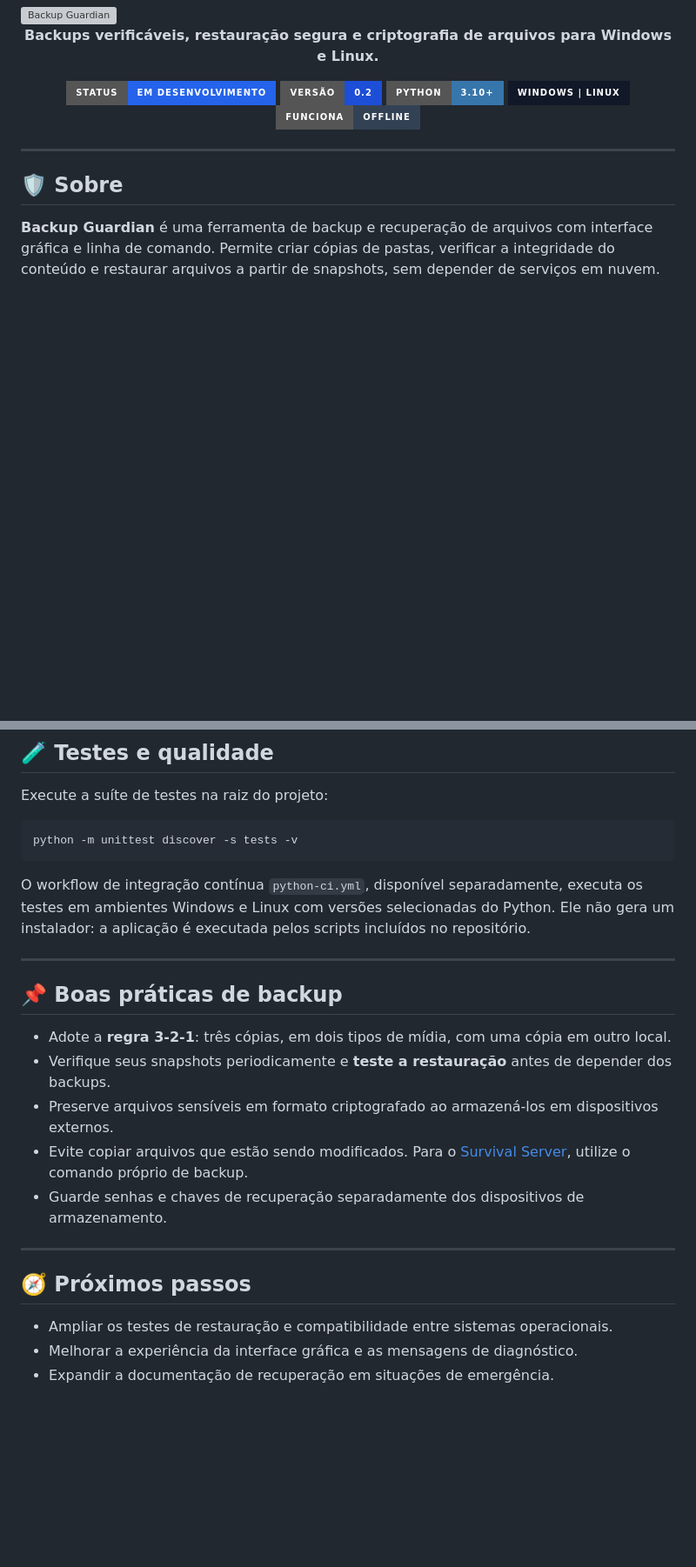
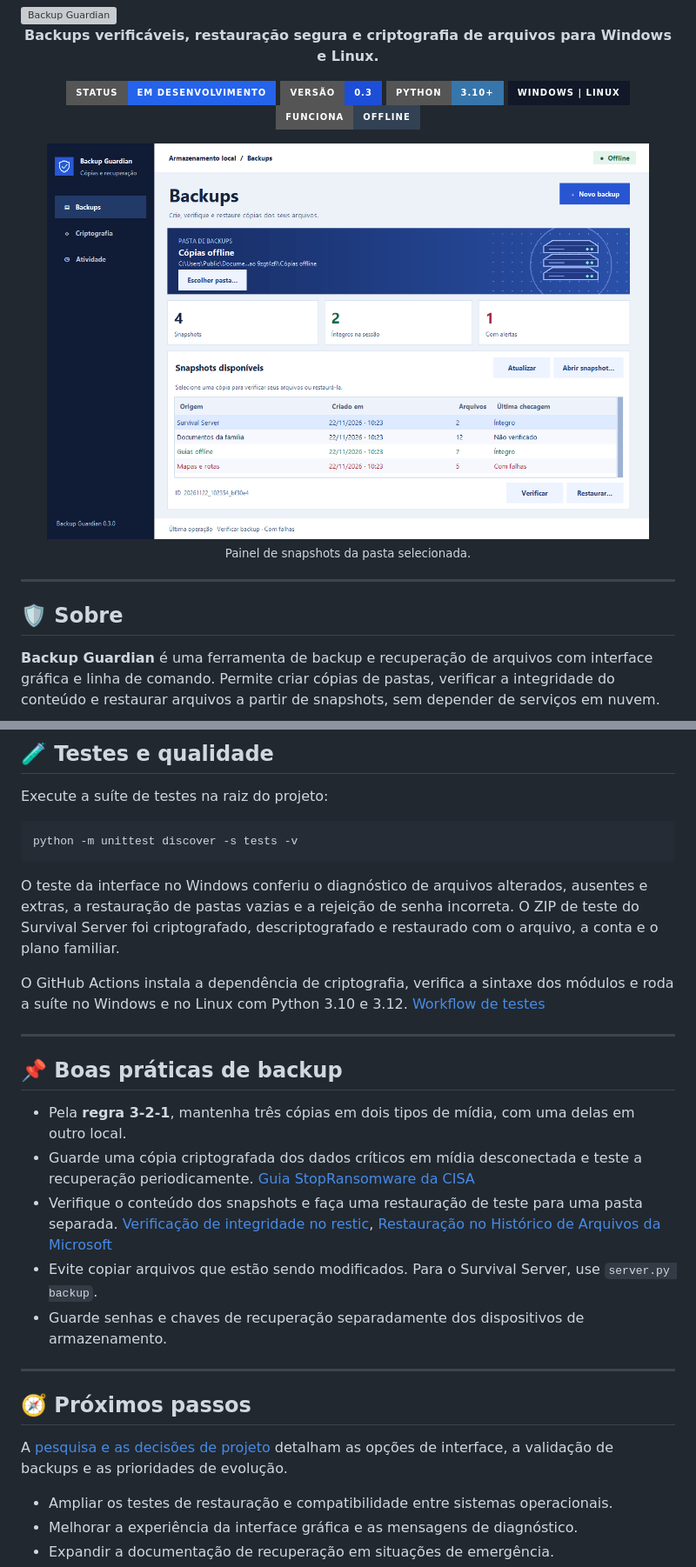
Before and after one commit to odevfigueiredo/BackupGuardian, a Markdown page: README.md, 2 parts joined by grey strips. Shown at 87% size. GitHub-like rendering; pictures changed too: screenshots/painel.png (added); badges without logos; blank space fills up the shorter version; grey boxes are pictures that could not be loaded.

````diff
--- a/README.md
+++ b/README.md
@@ -4,11 +4,17 @@
   <p><strong>Backups verificáveis, restauração segura e criptografia de arquivos para Windows e Linux.</strong></p>
   <p>
     <img src="https://img.shields.io/badge/Status-Em_desenvolvimento-2563EB?style=for-the-badge" alt="Status: em desenvolvimento" />
-    <img src="https://img.shields.io/badge/Vers%C3%A3o-0.2-1D4ED8?style=for-the-badge" alt="Versão 0.2" />
+    <img src="https://img.shields.io/badge/Vers%C3%A3o-0.3-1D4ED8?style=for-the-badge" alt="Versão 0.3" />
     <img src="https://img.shields.io/badge/Python-3.10%2B-3776AB?style=for-the-badge&logo=python&logoColor=white" alt="Python 3.10 ou superior" />
     <img src="https://img.shields.io/badge/Windows%20%7C%20Linux-111827?style=for-the-badge" alt="Windows e Linux" />
     <img src="https://img.shields.io/badge/Funciona-Offline-334155?style=for-the-badge" alt="Funciona offline" />
   </p>
+</div>
+
+<div align="center">
+  <a href="screenshots/painel.png"><img src="screenshots/painel.png" width="92%" alt="Painel do Backup Guardian com pasta de backups selecionada, lista de snapshots e ações de criação, verificação e restauração" /></a>
+  <br>
+  <sub>Painel de snapshots da pasta selecionada.</sub>
 </div>
 
 ---
@@ -213,21 +254,25 @@ Execute a suíte de testes na raiz do projeto:
 python -m unittest discover -s tests -v
 ```
 
-O workflow de integração contínua `python-ci.yml`, disponível separadamente, executa os testes em ambientes Windows e Linux com versões selecionadas do Python. Ele não gera um instalador: a aplicação é executada pelos scripts incluídos no repositório.
+O teste da interface no Windows conferiu o diagnóstico de arquivos alterados, ausentes e extras, a restauração de pastas vazias e a rejeição de senha incorreta. O ZIP de teste do Survival Server foi criptografado, descriptografado e restaurado com o arquivo, a conta e o plano familiar.
+
+O GitHub Actions instala a dependência de criptografia, verifica a sintaxe dos módulos e roda a suíte no Windows e no Linux com Python 3.10 e 3.12. [Workflow de testes](.github/workflows/python-ci-backupguardian.yml)
 
 ---
 
 ## 📌 Boas práticas de backup
 
-- Adote a **regra 3-2-1**: três cópias, em dois tipos de mídia, com uma cópia em outro local.
-- Verifique seus snapshots periodicamente e **teste a restauração** antes de depender dos backups.
-- Preserve arquivos sensíveis em formato criptografado ao armazená-los em dispositivos externos.
-- Evite copiar arquivos que estão sendo modificados. Para o [Survival Server](https://github.com/odevfigueiredo/SurvivalServer.git), utilize o comando próprio de backup.
+- Pela **regra 3-2-1**, mantenha três cópias em dois tipos de mídia, com uma delas em outro local.
+- Guarde uma cópia criptografada dos dados críticos em mídia desconectada e teste a recuperação periodicamente. [Guia StopRansomware da CISA](https://www.cisa.gov/sites/default/files/2025-03/StopRansomware-Guide%20508.pdf#page=5)
+- Verifique o conteúdo dos snapshots e faça uma restauração de teste para uma pasta separada. [Verificação de integridade no restic](https://restic.readthedocs.io/en/stable/045_working_with_repos.html#checking-integrity-and-consistency), [Restauração no Histórico de Arquivos da Microsoft](https://support.microsoft.com/pt-br/windows/experience/backup-recovery/backup-and-restore-with-file-history)
+- Evite copiar arquivos que estão sendo modificados. Para o Survival Server, use `server.py backup`.
 - Guarde senhas e chaves de recuperação separadamente dos dispositivos de armazenamento.
 
 ---
 
 ## 🧭 Próximos passos
+
+A [pesquisa e as decisões de projeto](docs/DECISOES_DE_PROJETO.md) detalham as opções de interface, a validação de backups e as prioridades de evolução.
 
 - Ampliar os testes de restauração e compatibilidade entre sistemas operacionais.
 - Melhorar a experiência da interface gráfica e as mensagens de diagnóstico.
````
Also changed, not shown: other parts of README.md (+46 -11 lines), docs/DECISOES_DE_PROJETO.md (added, +32 -0 lines), screenshots/criptografia.png (added), screenshots/restauracao.png (added), screenshots/verificacao.png (added), 5 other files.
